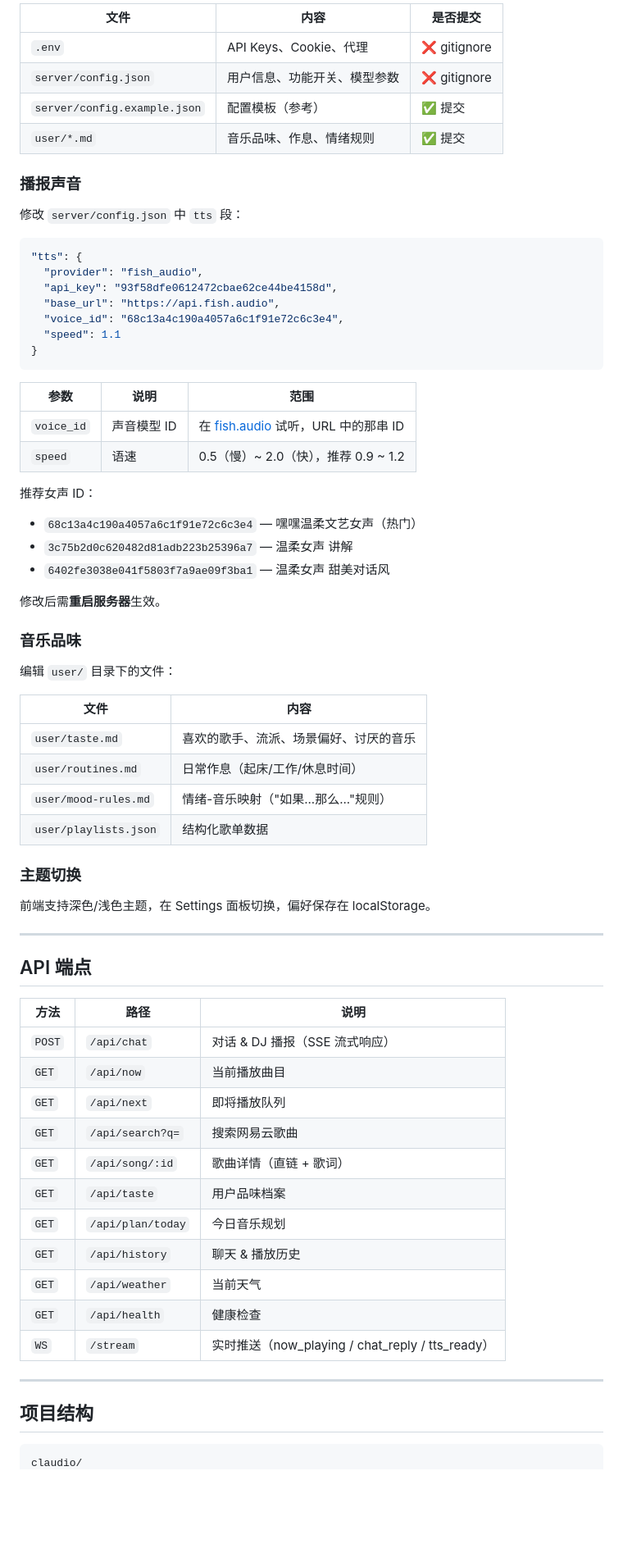
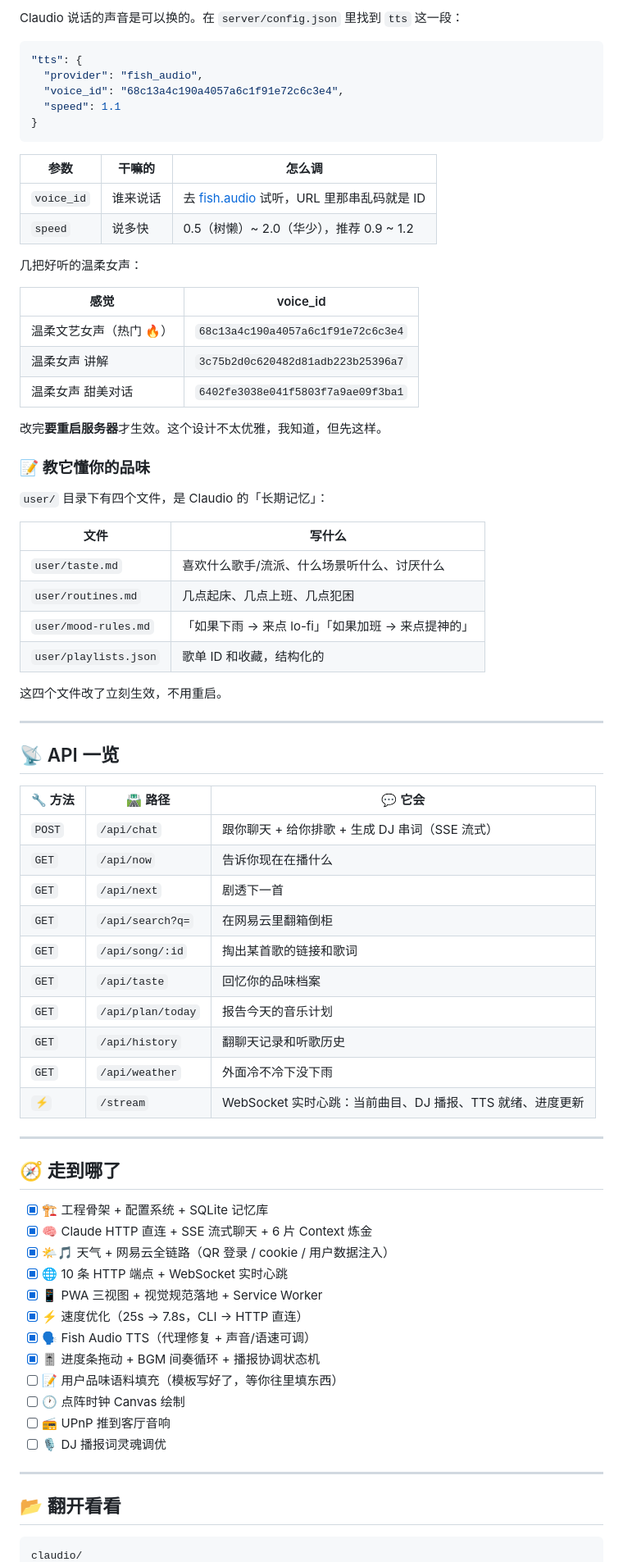
Before and after one commit to islets100/claudio, a Markdown page: README.md, the part around the change printed below. Shown: that part at 82% size. GitHub-like rendering; blank space fills up the shorter version.

Commit message:
modified: update README

````diff
--- a/README.md
+++ b/README.md
@@ -136,73 +151,79 @@ pkill -f "NeteaseCloudMusicApi"
 
-| 文件 | 内容 | 是否提交 |
-|------|------|----------|
-| `.env` | API Keys、Cookie、代理 | ❌ gitignore |
-| `server/config.json` | 用户信息、功能开关、模型参数 | ❌ gitignore |
-| `server/config.example.json` | 配置模板（参考） | ✅ 提交 |
-| `user/*.md` | 音乐品味、作息、情绪规则 | ✅ 提交 |
-
-### 播报声音
-
-修改 `server/config.json` 中 `tts` 段：
+Claudio 说话的声音是可以换的。在 `server/config.json` 里找到 `tts` 这一段：
 
 ```json
 "tts": {
   "provider": "fish_audio",
-  "api_key": "93f58dfe0612472cbae62ce44be4158d",
-  "base_url": "https://api.fish.audio",
   "voice_id": "68c13a4c190a4057a6c1f91e72c6c3e4",
   "speed": 1.1
 }
 ```
 
-| 参数 | 说明 | 范围 |
-|------|------|------|
-| `voice_id` | 声音模型 ID | 在 [fish.audio](https://fish.audio/zh-CN/) 试听，URL 中的那串 ID |
-| `speed` | 语速 | 0.5（慢）~ 2.0（快），推荐 0.9 ~ 1.2 |
+| 参数 | 干嘛的 | 怎么调 |
+|---|---|---|
+| `voice_id` | 谁来说话 | 去 [fish.audio](https://fish.audio/zh-CN/) 试听，URL 里那串乱码就是 ID |
+| `speed` | 说多快 | 0.5（树懒）~ 2.0（华少），推荐 0.9 ~ 1.2 |
 
-推荐女声 ID：
-- `68c13a4c190a4057a6c1f91e72c6c3e4` — 嘿嘿温柔文艺女声（热门）
-- `3c75b2d0c620482d81adb223b25396a7` — 温柔女声 讲解
-- `6402fe3038e041f5803f7a9ae09f3ba1` — 温柔女声 甜美对话风
+几把好听的温柔女声：
 
-修改后需**重启服务器**生效。
+| 感觉 | voice_id |
+|---|---|
+| 温柔文艺女声（热门 🔥） | `68c13a4c190a4057a6c1f91e72c6c3e4` |
+| 温柔女声 讲解 | `3c75b2d0c620482d81adb223b25396a7` |
+| 温柔女声 甜美对话 | `6402fe3038e041f5803f7a9ae09f3ba1` |
 
-### 音乐品味
+改完**要重启服务器**才生效。这个设计不太优雅，我知道，但先这样。
 
-编辑 `user/` 目录下的文件：
+### 📝 教它懂你的品味
 
-| 文件 | 内容 |
-|------|------|
-| `user/taste.md` | 喜欢的歌手、流派、场景偏好、讨厌的音乐 |
-| `user/routines.md` | 日常作息（起床/工作/休息时间） |
-| `user/mood-rules.md` | 情绪-音乐映射（"如果...那么..."规则） |
-| `user/playlists.json` | 结构化歌单数据 |
+`user/` 目录下有四个文件，是 Claudio 的「长期记忆」：
 
-### 主题切换
+| 文件 | 写什么 |
+|---|---|
+| `user/taste.md` | 喜欢什么歌手/流派、什么场景听什么、讨厌什么 |
+| `user/routines.md` | 几点起床、几点上班、几点犯困 |
+| `user/mood-rules.md` | 「如果下雨 → 来点 lo-fi」「如果加班 → 来点提神的」 |
+| `user/playlists.json` | 歌单 ID 和收藏，结构化的 |
 
-前端支持深色/浅色主题，在 Settings 面板切换，偏好保存在 localStorage。
+这四个文件改了立刻生效，不用重启。
 
 ---
 
-## API 端点
+## 📡 API 一览
 
-| 方法 | 路径 | 说明 |
-|------|------|------|
-| `POST` | `/api/chat` | 对话 & DJ 播报（SSE 流式响应） |
-| `GET` | `/api/now` | 当前播放曲目 |
-| `GET` | `/api/next` | 即将播放队列 |
-| `GET` | `/api/search?q=` | 搜索网易云歌曲 |
-| `GET` | `/api/song/:id` | 歌曲详情（直链 + 歌词） |
-| `GET` | `/api/taste` | 用户品味档案 |
-| `GET` | `/api/plan/today` | 今日音乐规划 |
-| `GET` | `/api/history` | 聊天 & 播放历史 |
-| `GET` | `/api/weather` | 当前天气 |
-| `GET` | `/api/health` | 健康检查 |
-| `WS` | `/stream` | 实时推送（now_playing / chat_reply / tts_ready） |
+| 🔧 方法 | 🛣️ 路径 | 💬 它会 |
+|---|---|---|
+| `POST` | `/api/chat` | 跟你聊天 + 给你排歌 + 生成 DJ 串词（SSE 流式） |
+| `GET` | `/api/now` | 告诉你现在在播什么 |
+| `GET` | `/api/next` | 剧透下一首 |
+| `GET` | `/api/search?q=` | 在网易云里翻箱倒柜 |
+| `GET` | `/api/song/:id` | 掏出某首歌的链接和歌词 |
+| `GET` | `/api/taste` | 回忆你的品味档案 |
+| `GET` | `/api/plan/today` | 报告今天的音乐计划 |
+| `GET` | `/api/history` | 翻聊天记录和听歌历史 |
+| `GET` | `/api/weather` | 外面冷不冷下没下雨 |
+| `⚡` | `/stream` | WebSocket 实时心跳：当前曲目、DJ 播报、TTS 就绪、进度更新 |
 
 ---
 
-## 项目结构
+## 🧭 走到哪了
+
+- [x] 🏗️ 工程骨架 + 配置系统 + SQLite 记忆库
+- [x] 🧠 Claude HTTP 直连 + SSE 流式聊天 + 6 片 Context 炼金
+- [x] 🌤️🎵 天气 + 网易云全链路（QR 登录 / cookie / 用户数据注入）
+- [x] 🌐 10 条 HTTP 端点 + WebSocket 实时心跳
+- [x] 📱 PWA 三视图 + 视觉规范落地 + Service Worker
+- [x] ⚡ 速度优化（25s → 7.8s，CLI → HTTP 直连）
+- [x] 🗣️ Fish Audio TTS（代理修复 + 声音/语速可调）
+- [x] 🎚️ 进度条拖动 + BGM 间奏循环 + 播报协调状态机
+- [ ] 📝 用户品味语料填充（模板写好了，等你往里填东西）
+- [ ] 🕐 点阵时钟 Canvas 绘制
+- [ ] 📻 UPnP 推到客厅音响
+- [ ] 🎙️ DJ 播报词灵魂调优
+
+---
+
+## 📂 翻开看看
 
 ```
 claudio/
````
Also changed, not shown: other parts of README.md (+118 -99 lines), tmp.md (deleted, +0 -73 lines), Pageprototype/展示.png (added).
